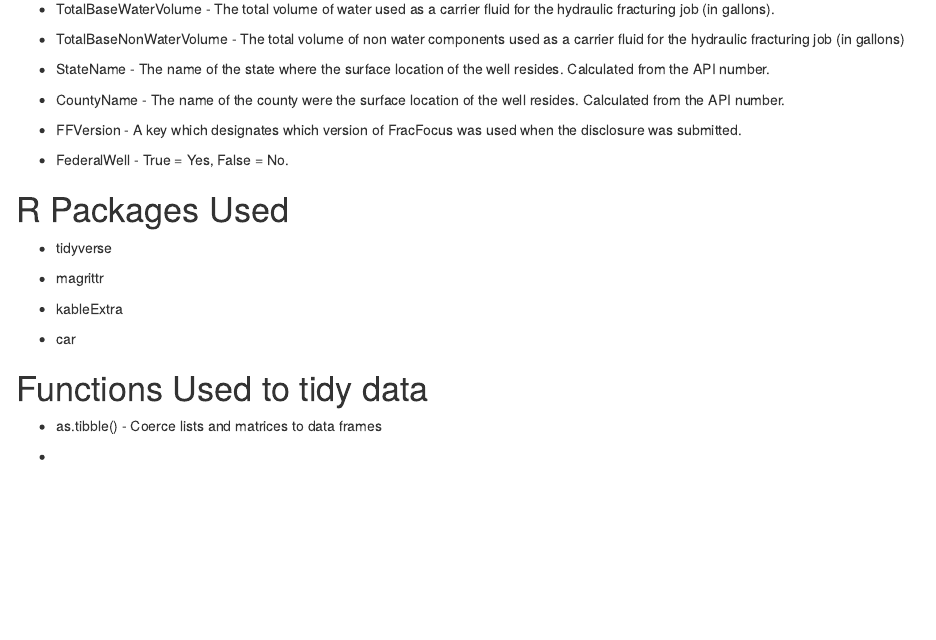
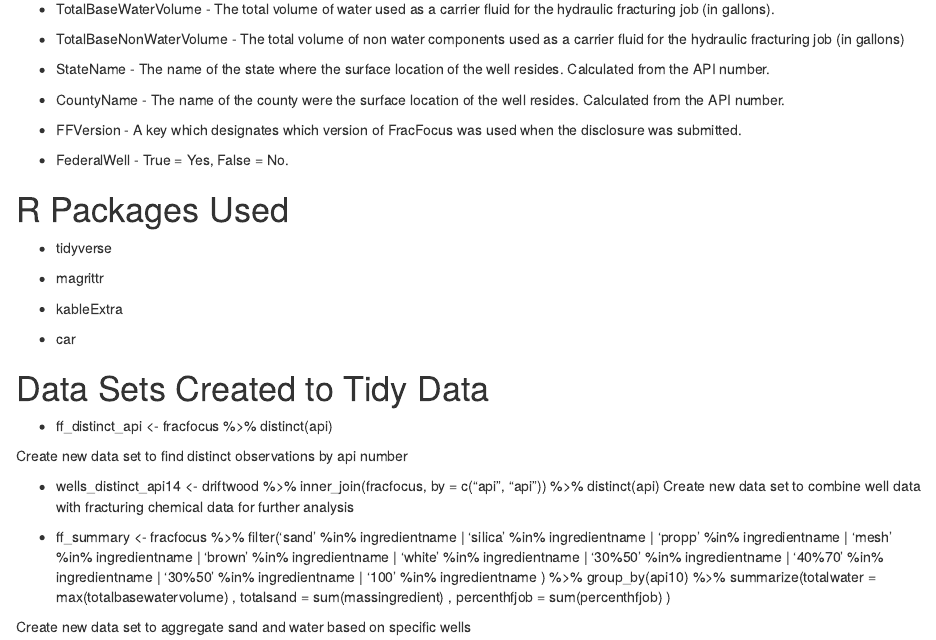
Before and after one commit to PeterFlaming/DDS_Case_Study_2, an R Markdown document (src/Codebook.Rmd): the page in a window 1100 px wide, from 1100 px down. The pictures show the output file src/Codebook.html that the author committed with the source, opened offline.

Commit message:
Additions to Codebook

```diff
--- a/src/Codebook.Rmd
+++ b/src/Codebook.Rmd
@@ -81,8 +81,34 @@ elevation of the rotary kelly bushing.
 
 * car
 
-# Functions Used to tidy data
+# Data Sets Created to Tidy Data
 
-* as.tibble() - Coerce lists and matrices to data frames
+* ff_distinct_api <- fracfocus %>%
+  distinct(api)
 
-*
+Create new data set to find distinct observations by api number
+
+* wells_distinct_api14 <- driftwood %>%
+    inner_join(fracfocus, by = c("api", "api")) %>%
+    distinct(api)
+Create new data set to combine well data with fracturing chemical data for further analysis
+
+* ff_summary <- fracfocus %>%
+    filter('sand' %in% ingredientname
+        | 'silica' %in% ingredientname
+        | 'propp' %in% ingredientname
+        | 'mesh' %in% ingredientname
+        | 'brown' %in% ingredientname
+        | 'white' %in% ingredientname
+        | '30%50' %in% ingredientname
+        | '40%70' %in% ingredientname
+        | '30%50' %in% ingredientname
+        | '100' %in% ingredientname
+        ) %>%
+    group_by(api10) %>%
+    summarize(totalwater = max(totalbasewatervolume)
+              , totalsand = sum(massingredient)
+              , percenthfjob = sum(percenthfjob)
+              )
+
+Create new data set to aggregate sand and water based on specific wells
```
Also changed, not shown: src/Codebook.html.
